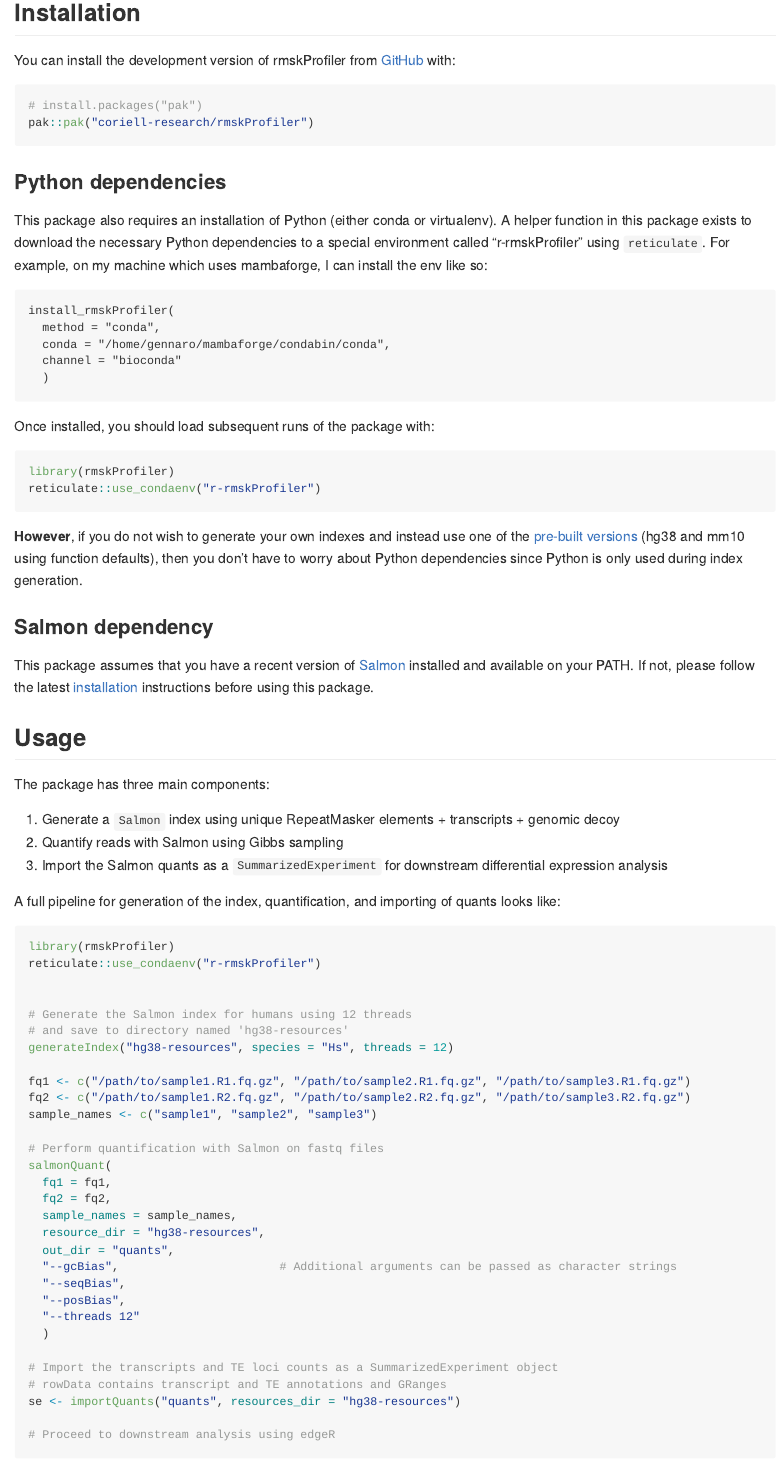
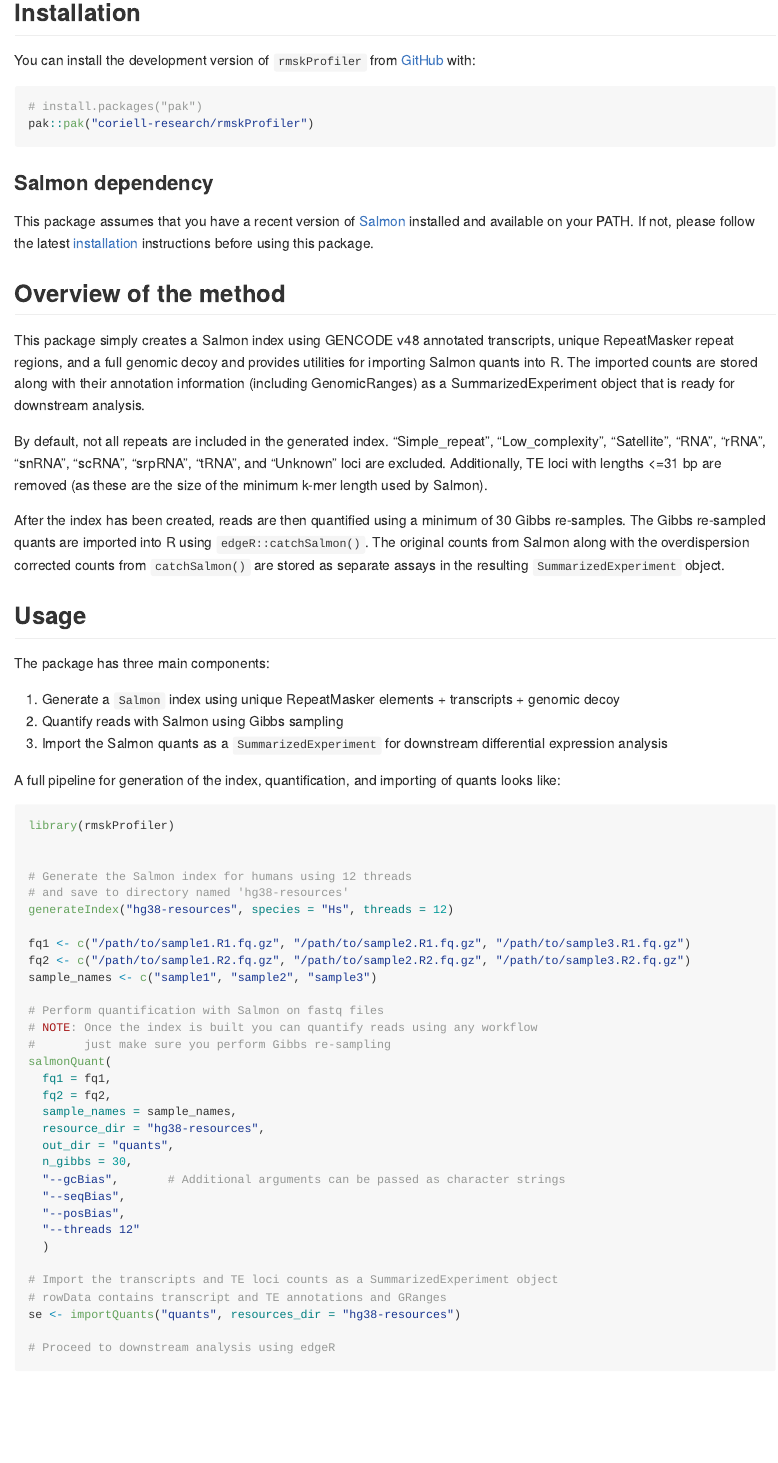
Before and after one commit to coriell-research/rmskProfiler, an R Markdown document (README.Rmd): the page in a window 1100 px wide, from 190 px down. The pictures show the output file README.md that the author committed with the source, drawn offline in the style of GitHub.

Commit message:
Update REAMDE with new instructions and description

````diff
--- a/README.Rmd
+++ b/README.Rmd
@@ -24,46 +24,28 @@ into R for downstream analysis.
 
 ## Installation
 
-You can install the development version of rmskProfiler from [GitHub](https://github.com/) with:
+You can install the development version of `rmskProfiler` from [GitHub](https://github.com/) with:
 
 ``` r
 # install.packages("pak")
 pak::pak("coriell-research/rmskProfiler")
 ```
 
-### Python dependencies
-
-This package also requires an installation of Python (either conda or
-virtualenv). A helper function in this package exists to download the necessary
-Python dependencies to a special environment called "r-rmskProfiler" using
-`reticulate`. For example, on my machine which uses mambaforge, I can install
-the env like so:
-
-```
-install_rmskProfiler(
-  method = "conda",
-  conda = "/home/gennaro/mambaforge/condabin/conda",
-  channel = "bioconda"
-  )
-```
-
-Once installed, you should load subsequent runs of the package with:
-
-```{r eval=FALSE}
-library(rmskProfiler)
-reticulate::use_condaenv("r-rmskProfiler")
-```
-
-**However**, if you do not wish to generate your own indexes and instead use one
-of the [pre-built versions](https://drive.google.com/drive/folders/1pvxQ9evNGOotktH6Kp2p44UAIU5mQw0U?usp=drive_link) (hg38 and mm10 using function defaults), then you
-don't have to worry about Python dependencies since Python is only used during
-index generation.
-
 ### Salmon dependency
 
 This package assumes that you have a recent version of [Salmon](https://salmon.readthedocs.io/en/latest/salmon.html) installed and
 available on your PATH. If not, please follow the latest [installation](https://salmon.readthedocs.io/en/latest/building.html#binary-releases)
 instructions before using this package.
+
+## Overview of the method
+
+This package simply creates a Salmon index using GENCODE v48 annotated transcripts, unique RepeatMasker repeat regions, and a full genomic decoy and provides utilities for importing Salmon quants into R. The imported counts are stored along with their annotation information (including GenomicRanges) as a SummarizedExperiment object that is ready for downstream analysis.
+
+By default, not all repeats are included in the generated index. "Simple_repeat", "Low_complexity", "Satellite", "RNA", "rRNA", "snRNA", "scRNA", "srpRNA", "tRNA", and "Unknown" loci are excluded. Additionally, TE loci with lengths <=31 bp are removed (as these are the size of the minimum k-mer length used by Salmon).
+
+After the index has been created, reads are then quantified using a minimum of
+30 Gibbs re-samples. The Gibbs re-sampled quants are imported into R using `edgeR::catchSalmon()`. The original counts from Salmon along with the overdispersion corrected counts from `catchSalmon()` are stored as separate
+assays in the resulting `SummarizedExperiment` object.
 
 ## Usage
 
@@ -78,7 +60,6 @@ quants looks like:
 
 ```{r, eval=FALSE}
 library(rmskProfiler)
-reticulate::use_condaenv("r-rmskProfiler")
 
 
 # Generate the Salmon index for humans using 12 threads
@@ -90,13 +71,16 @@ fq2 <- c("/path/to/sample1.R2.fq.gz", "/path/to/sample2.R2.fq.gz", "/path/to/sam
 sample_names <- c("sample1", "sample2", "sample3")
 
 # Perform quantification with Salmon on fastq files
+# NOTE: Once the index is built you can quantify reads using any workflow
+#       just make sure you perform Gibbs re-sampling
 salmonQuant(
   fq1 = fq1,
   fq2 = fq2,
   sample_names = sample_names,
   resource_dir = "hg38-resources",
   out_dir = "quants",
-  "--gcBias",                       # Additional arguments can be passed as character strings
+  n_gibbs = 30,
+  "--gcBias",       # Additional arguments can be passed as character strings
   "--seqBias",
   "--posBias",
   "--threads 12"
````
Also changed, not shown: README.md, README.Rmd (6 more changed lines).
